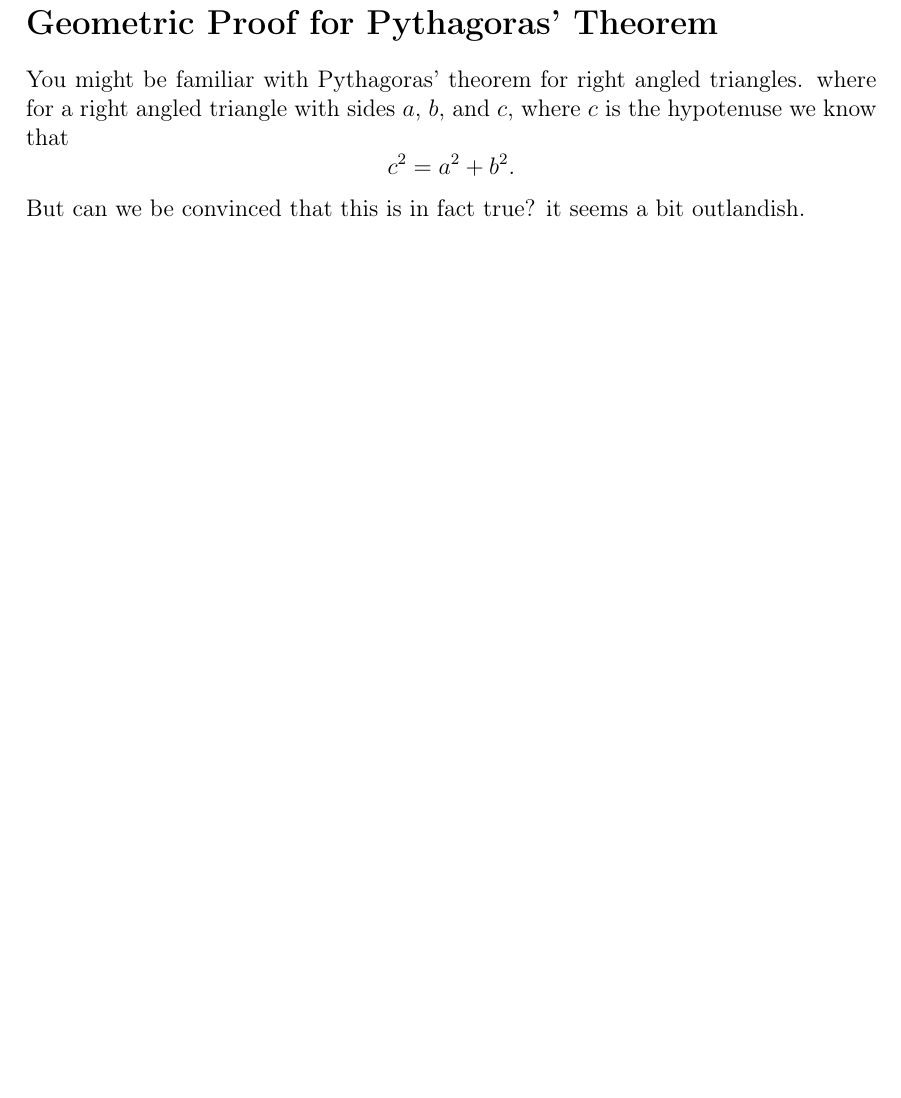
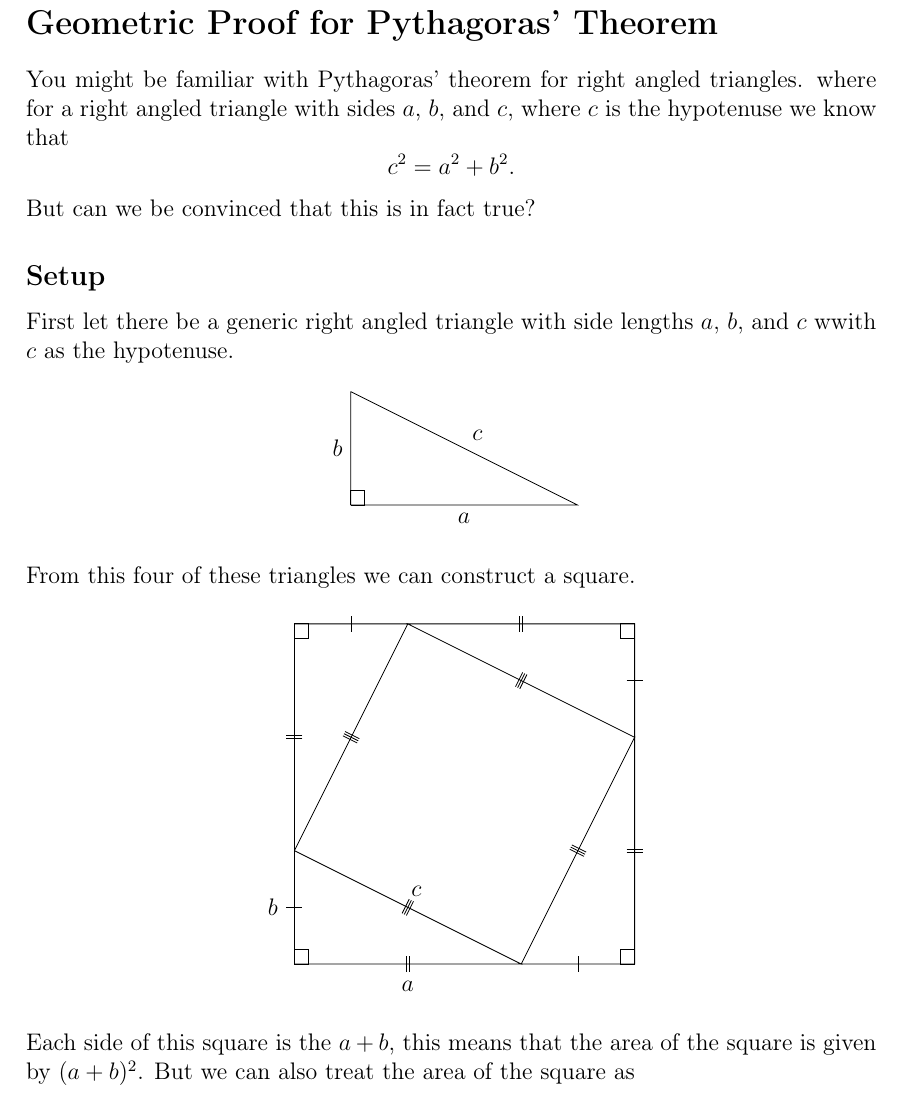
Before and after one commit to Dall4s63/maths_sheets, a LaTeX document (pythag_proof/sheet.tex): part of the page, cut so that both start at the same text, the shorter picture padded with empty space. Compiled offline with pdfLaTeX.

Commit message:
add some drawings

```diff
--- a/pythag_proof/sheet.tex
+++ b/pythag_proof/sheet.tex
@@ -11,6 +11,7 @@
 \usepackage{multicol}
 
 \usepackage{tikz}
+\usepackage{tkz-euclide}
 
 \setlength{\parindent}{0pt}
 
@@ -22,7 +23,68 @@ You might be familiar with Pythagoras' theorem for right angled
 triangles. where for a right angled triangle with sides $a$, $b$,
 and $c$, where $c$ is the hypotenuse we know that
 $$c^2 = a^2 + b^2.$$
-But can we be convinced that this is in fact true? it seems a
-bit outlandish.
+But can we be convinced that this is in fact true?
+
+\subsection*{Setup}
+First let there be a generic right angled triangle with side lengths
+$a$, $b$, and $c$ wwith $c$ as the hypotenuse.
+
+\begin{figure}[h]
+\centering
+\begin{tikzpicture}
+    \coordinate (C) at (0, 0);
+    \coordinate (B) at (4, 0);
+    \coordinate (A) at (0, 2);
+
+    \draw (A) -- node[left] {$b$} (C)
+        -- node[below] {$a$} (B)
+        -- node[above right] {$c$} (A);
+    \tkzMarkRightAngle(A,C,B)
+\end{tikzpicture}
+\end{figure}
+
+From this four of these triangles we can construct a square.
+
+\begin{figure}[h]
+\centering
+\begin{tikzpicture}
+    \coordinate (A1) at (0, 2);
+    \coordinate (C1) at (0, 0);
+    \coordinate (A2) at (4, 0);
+    \coordinate (C2) at (6, 0);
+    \coordinate (A3) at (6, 4);
+    \coordinate (C3) at (6, 6);
+    \coordinate (A4) at (2, 6);
+    \coordinate (C4) at (0, 6);
+
+    \draw (A1) -- node[left=0.15cm] {$b$} (C1)
+        -- node[below=0.15cm] {$a$} (A2)
+        -- node[above right,pos=0.52] {$c$} (A1);
+    \tkzMarkRightAngle(A1,C1,A2)
+    \tkzMarkSegment[pos=0.5,mark=|](C1,A1)
+    \tkzMarkSegment[pos=0.5,mark=||](C1,A2)
+    \tkzMarkSegment[pos=0.5,mark=|||](A1,A2)
+
+    \draw (A2) -- (C2) -- (A3) -- cycle;
+    \tkzMarkSegment[pos=0.5,mark=|](A2,C2)
+    \tkzMarkSegment[pos=0.5,mark=||](C2,A3)
+    \tkzMarkSegment[pos=0.5,mark=|||](A2,A3)
+    \tkzMarkRightAngle(A2,C2,A3)
+    \draw (A3) -- (C3) -- (A4) -- cycle;
+    \tkzMarkSegment[pos=0.5,mark=|](A3,C3)
+    \tkzMarkSegment[pos=0.5,mark=||](C3,A4)
+    \tkzMarkSegment[pos=0.5,mark=|||](A3,A4)
+    \tkzMarkRightAngle(A3,C3,A4)
+    \draw (A4) -- (C4) -- (A1) -- cycle;
+    \tkzMarkSegment[pos=0.5,mark=|](A4,C4)
+    \tkzMarkSegment[pos=0.5,mark=||](C4,A1)
+    \tkzMarkSegment[pos=0.5,mark=|||](A4,A1)
+    \tkzMarkRightAngle(A4,C4,A1)
+\end{tikzpicture}
+\end{figure}
+
+Each side of this square is the $a + b$, this means that the
+area of the square is given by $(a + b)^2$. But we can also
+treat the area of the square as
 
 \end{document}
```
Also changed, not shown: pythag_proof/sheet.pdf.
